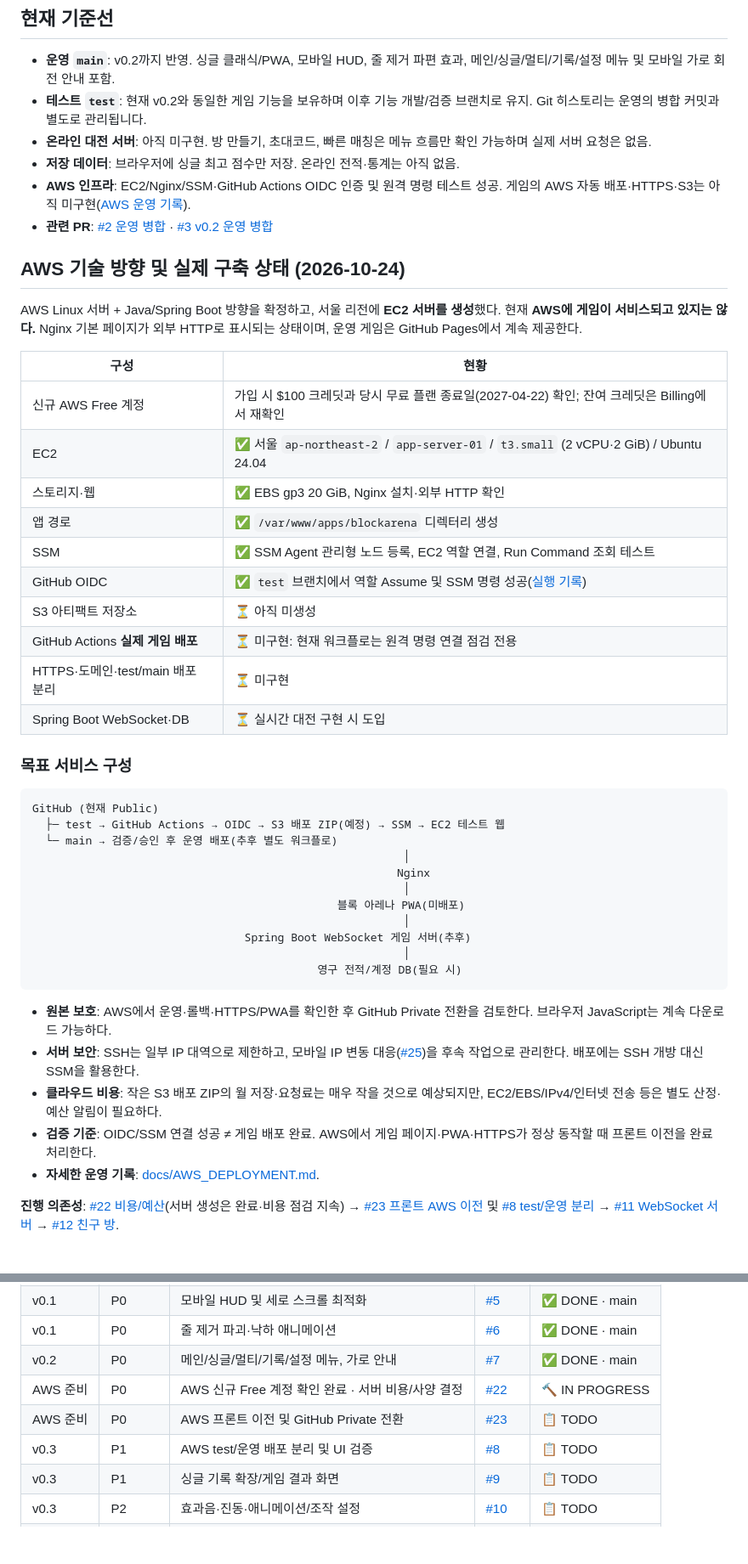
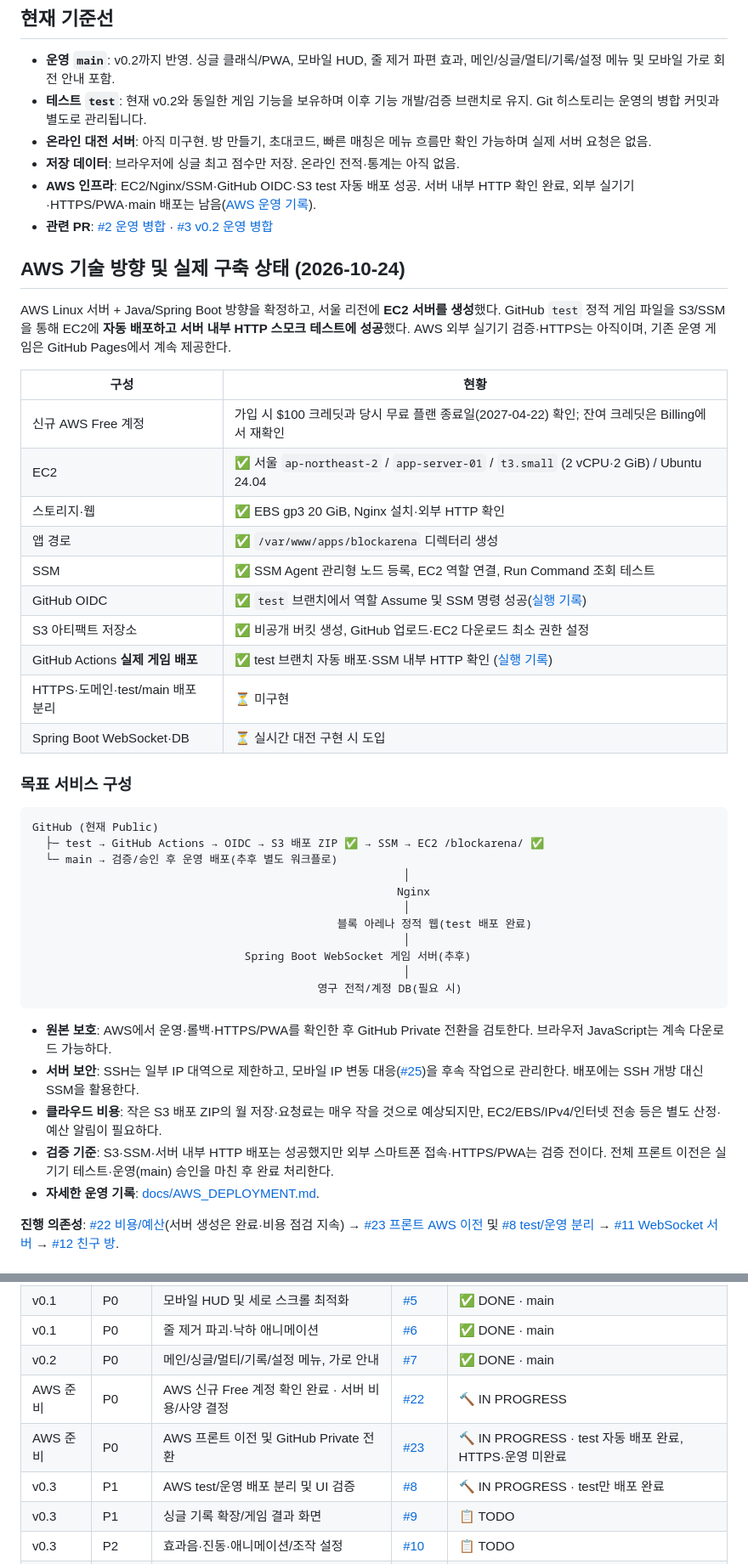
Before and after one commit to kimsangjin83/TestProject, a Markdown page: ROADMAP.md, 2 parts joined by grey strips. Shown at 85% size. Rendered like a GitHub page; blank space fills up the shorter version.

Commit message:
docs: update roadmap for completed S3 test deploy and pending HTTPS

````diff
--- a/ROADMAP.md
+++ b/ROADMAP.md
@@ -8,12 +8,12 @@
 - **테스트 `test`**: 현재 v0.2와 동일한 게임 기능을 보유하며 이후 기능 개발/검증 브랜치로 유지. Git 히스토리는 운영의 병합 커밋과 별도로 관리됩니다.
 - **온라인 대전 서버**: 아직 미구현. 방 만들기, 초대코드, 빠른 매칭은 메뉴 흐름만 확인 가능하며 실제 서버 요청은 없음.
 - **저장 데이터**: 브라우저에 싱글 최고 점수만 저장. 온라인 전적·통계는 아직 없음.
-- **AWS 인프라**: EC2/Nginx/SSM·GitHub Actions OIDC 인증 및 원격 명령 테스트 성공. 게임의 AWS 자동 배포·HTTPS·S3는 아직 미구현([AWS 운영 기록](./docs/AWS_DEPLOYMENT.md)).
+- **AWS 인프라**: EC2/Nginx/SSM·GitHub OIDC·S3 test 자동 배포 성공. 서버 내부 HTTP 확인 완료, 외부 실기기·HTTPS/PWA·main 배포는 남음([AWS 운영 기록](./docs/AWS_DEPLOYMENT.md)).
 - **관련 PR**: [#2 운영 병합](https://github.com/kimsangjin83/TestProject/pull/2) · [#3 v0.2 운영 병합](https://github.com/kimsangjin83/TestProject/pull/3)
 
 ## AWS 기술 방향 및 실제 구축 상태 (2026-10-24)
 
-AWS Linux 서버 + Java/Spring Boot 방향을 확정하고, 서울 리전에 **EC2 서버를 생성**했다. 현재 **AWS에 게임이 서비스되고 있지는 않다.** Nginx 기본 페이지가 외부 HTTP로 표시되는 상태이며, 운영 게임은 GitHub Pages에서 계속 제공한다.
+AWS Linux 서버 + Java/Spring Boot 방향을 확정하고, 서울 리전에 **EC2 서버를 생성**했다. GitHub `test` 정적 게임 파일을 S3/SSM을 통해 EC2에 **자동 배포하고 서버 내부 HTTP 스모크 테스트에 성공**했다. AWS 외부 실기기 검증·HTTPS는 아직이며, 기존 운영 게임은 GitHub Pages에서 계속 제공한다.
 
 | 구성 | 현황 |
 |---|---|
@@ -23,8 +23,8 @@ AWS Linux 서버 + Java/Spring Boot 방향을 확정하고, 서울 리전에 **E
 | 앱 경로 | ✅ `/var/www/apps/blockarena` 디렉터리 생성 |
 | SSM | ✅ SSM Agent 관리형 노드 등록, EC2 역할 연결, Run Command 조회 테스트 |
 | GitHub OIDC | ✅ `test` 브랜치에서 역할 Assume 및 SSM 명령 성공([실행 기록](https://github.com/kimsangjin83/TestProject/actions/runs/39926325077)) |
-| S3 아티팩트 저장소 | ⏳ 아직 미생성 |
-| GitHub Actions **실제 게임 배포** | ⏳ 미구현: 현재 워크플로는 원격 명령 연결 점검 전용 |
+| S3 아티팩트 저장소 | ✅ 비공개 버킷 생성, GitHub 업로드·EC2 다운로드 최소 권한 설정 |
+| GitHub Actions **실제 게임 배포** | ✅ test 브랜치 자동 배포·SSM 내부 HTTP 확인 ([실행 기록](https://github.com/kimsangjin83/TestProject/actions/runs/40052567405)) |
 | HTTPS·도메인·test/main 배포 분리 | ⏳ 미구현 |
 | Spring Boot WebSocket·DB | ⏳ 실시간 대전 구현 시 도입 |
 
@@ -32,12 +32,12 @@ AWS Linux 서버 + Java/Spring Boot 방향을 확정하고, 서울 리전에 **E
 
 ```text
 GitHub (현재 Public)
-  ├─ test → GitHub Actions → OIDC → S3 배포 ZIP(예정) → SSM → EC2 테스트 웹
+  ├─ test → GitHub Actions → OIDC → S3 배포 ZIP ✅ → SSM → EC2 /blockarena/ ✅
   └─ main → 검증/승인 후 운영 배포(추후 별도 워크플로)
                                                         │
                                                        Nginx
                                                         │
-                                              블록 아레나 PWA(미배포)
+                                              블록 아레나 정적 웹(test 배포 완료)
                                                         │
                                 Spring Boot WebSocket 게임 서버(추후)
                                                         │
@@ -47,7 +47,7 @@ GitHub (현재 Public)
 - **원본 보호**: AWS에서 운영·롤백·HTTPS/PWA를 확인한 후 GitHub Private 전환을 검토한다. 브라우저 JavaScript는 계속 다운로드 가능하다.
 - **서버 보안**: SSH는 일부 IP 대역으로 제한하고, 모바일 IP 변동 대응([#25](https://github.com/kimsangjin83/TestProject/issues/25))을 후속 작업으로 관리한다. 배포에는 SSH 개방 대신 SSM을 활용한다.
 - **클라우드 비용**: 작은 S3 배포 ZIP의 월 저장·요청료는 매우 작을 것으로 예상되지만, EC2/EBS/IPv4/인터넷 전송 등은 별도 산정·예산 알림이 필요하다.
-- **검증 기준**: OIDC/SSM 연결 성공 ≠ 게임 배포 완료. AWS에서 게임 페이지·PWA·HTTPS가 정상 동작할 때 프론트 이전을 완료 처리한다.
+- **검증 기준**: S3·SSM·서버 내부 HTTP 배포는 성공했지만 외부 스마트폰 접속·HTTPS/PWA는 검증 전이다. 전체 프론트 이전은 실기기 테스트·운영(main) 승인을 마친 후 완료 처리한다.
 - **자세한 운영 기록**: [docs/AWS_DEPLOYMENT.md](./docs/AWS_DEPLOYMENT.md).
 
 **진행 의존성**: [#22 비용/예산](https://github.com/kimsangjin83/TestProject/issues/22)(서버 생성은 완료·비용 점검 지속) → [#23 프론트 AWS 이전](https://github.com/kimsangjin83/TestProject/issues/23) 및 [#8 test/운영 분리](https://github.com/kimsangjin83/TestProject/issues/8) → [#11 WebSocket 서버](https://github.com/kimsangjin83/TestProject/issues/11) → [#12 친구 방](https://github.com/kimsangjin83/TestProject/issues/12).
@@ -73,8 +73,8 @@ GitHub (현재 Public)
 | v0.1 | P0 | 줄 제거 파괴·낙하 애니메이션 | [#6](https://github.com/kimsangjin83/TestProject/issues/6) | ✅ DONE · main |
 | v0.2 | P0 | 메인/싱글/멀티/기록/설정 메뉴, 가로 안내 | [#7](https://github.com/kimsangjin83/TestProject/issues/7) | ✅ DONE · main |
 | AWS 준비 | P0 | AWS 신규 Free 계정 확인 완료 · 서버 비용/사양 결정 | [#22](https://github.com/kimsangjin83/TestProject/issues/22) | 🔨 IN PROGRESS |
-| AWS 준비 | P0 | AWS 프론트 이전 및 GitHub Private 전환 | [#23](https://github.com/kimsangjin83/TestProject/issues/23) | 📋 TODO |
-| v0.3 | P1 | AWS test/운영 배포 분리 및 UI 검증 | [#8](https://github.com/kimsangjin83/TestProject/issues/8) | 📋 TODO |
+| AWS 준비 | P0 | AWS 프론트 이전 및 GitHub Private 전환 | [#23](https://github.com/kimsangjin83/TestProject/issues/23) | 🔨 IN PROGRESS · test 자동 배포 완료, HTTPS·운영 미완료 |
+| v0.3 | P1 | AWS test/운영 배포 분리 및 UI 검증 | [#8](https://github.com/kimsangjin83/TestProject/issues/8) | 🔨 IN PROGRESS · test만 배포 완료 |
 | v0.3 | P1 | 싱글 기록 확장/게임 결과 화면 | [#9](https://github.com/kimsangjin83/TestProject/issues/9) | 📋 TODO |
 | v0.3 | P2 | 효과음·진동·애니메이션/조작 설정 | [#10](https://github.com/kimsangjin83/TestProject/issues/10) | 📋 TODO |
 | v0.4 | P0 | AWS Spring Boot WebSocket 백엔드/룸 프로토콜 | [#11](https://github.com/kimsangjin83/TestProject/issues/11) | 📋 TODO |
````
Also changed, not shown: other parts of ROADMAP.md (+3 -3 lines).
